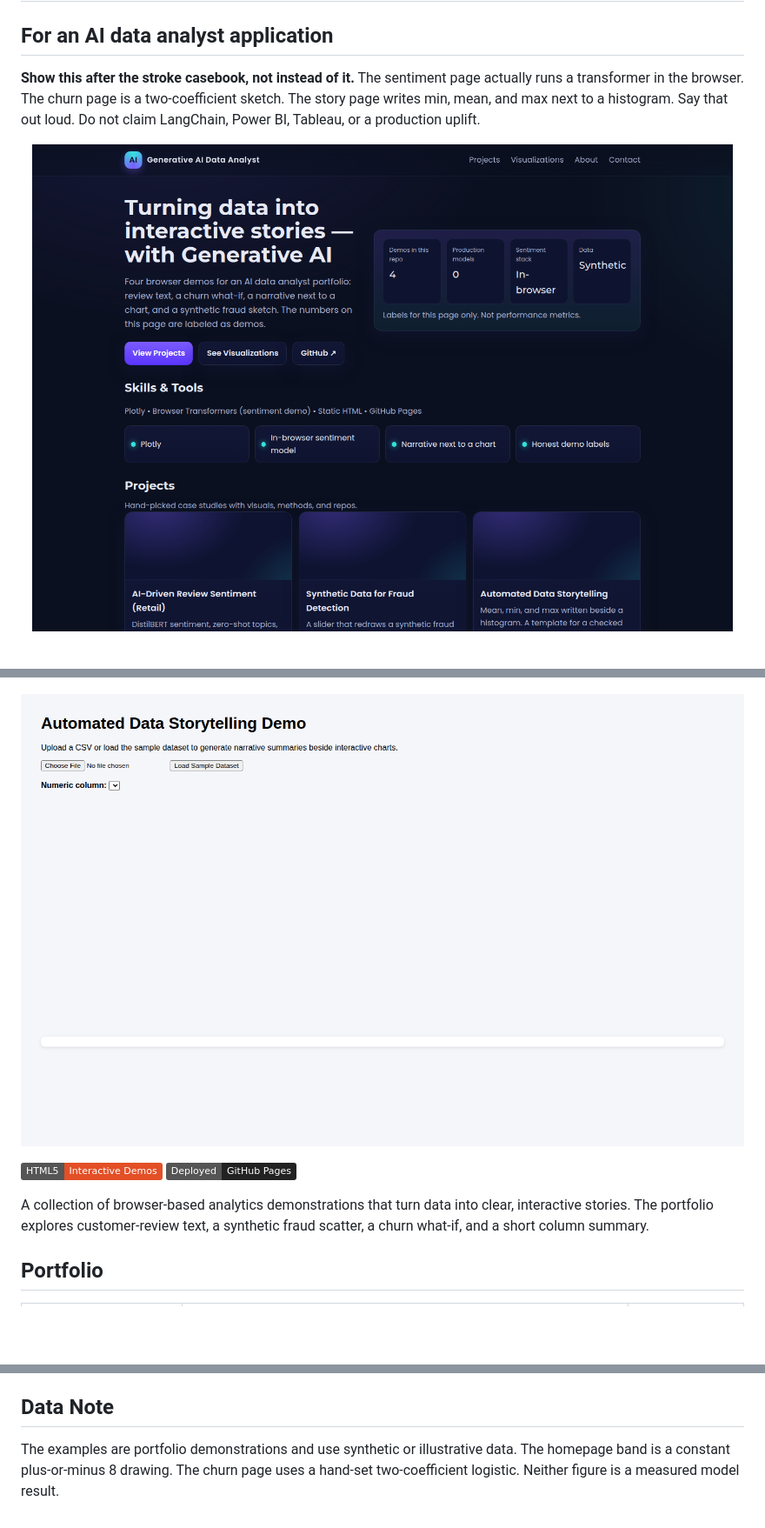
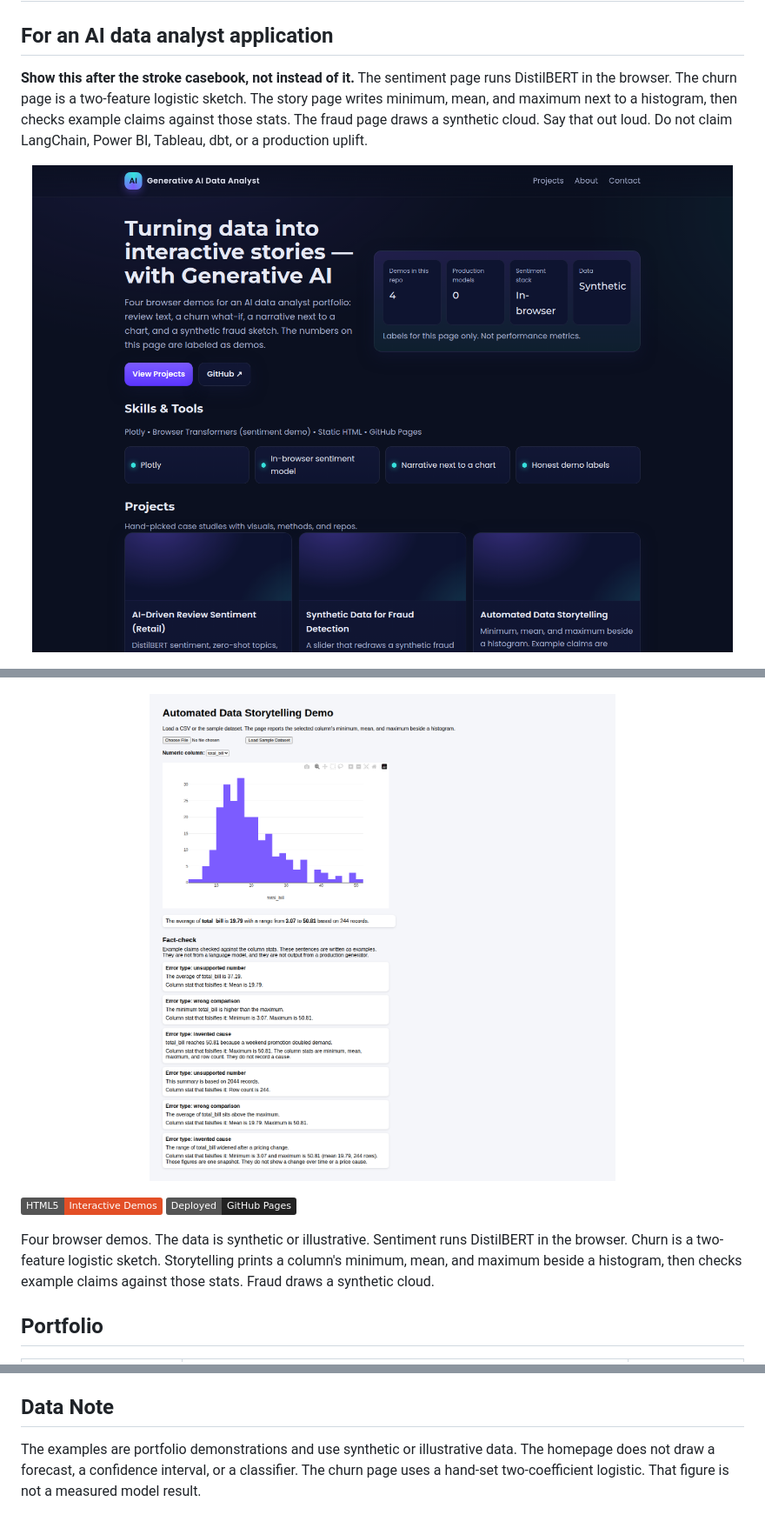
Before and after one commit to ParBproject/Generative-AI-Data, a Markdown page: README.md, 3 parts joined by grey strips. Shown at 87% size. Rendered like a GitHub page; pictures changed too: docs/screenshots/portfolio_home.png, docs/screenshots/story_demo.png; badges without logos; blank space fills up the shorter version.

```diff
--- a/README.md
+++ b/README.md
@@ -2,7 +2,7 @@
 
 ## For an AI data analyst application
 
-**Show this after the stroke casebook, not instead of it.** The sentiment page actually runs a transformer in the browser. The churn page is a two-coefficient sketch. The story page writes min, mean, and max next to a histogram. Say that out loud. Do not claim LangChain, Power BI, Tableau, or a production uplift.
+**Show this after the stroke casebook, not instead of it.** The sentiment page runs DistilBERT in the browser. The churn page is a two-feature logistic sketch. The story page writes minimum, mean, and maximum next to a histogram, then checks example claims against those stats. The fraud page draws a synthetic cloud. Say that out loud. Do not claim LangChain, Power BI, Tableau, dbt, or a production uplift.
 
 <p align="center"><img src="docs/screenshots/portfolio_home.png" alt="Generative AI demo index with honest labels" width="100%"></p>
 <p align="center"><img src="docs/screenshots/sentiment_demo.png" alt="Retail sentiment demo" width="100%"></p>
@@ -12,7 +12,7 @@
 [![HTML](https://img.shields.io/badge/HTML5-Interactive_Demos-E34F26?logo=html5&logoColor=white)](https://parbproject.github.io/Generative-AI-Data/)
 [![GitHub Pages](https://img.shields.io/badge/Deployed-GitHub_Pages-222?logo=github)](https://parbproject.github.io/Generative-AI-Data/)
 
-A collection of browser-based analytics demonstrations that turn data into clear, interactive stories. The portfolio explores customer-review text, a synthetic fraud scatter, a churn what-if, and a short column summary.
+Four browser demos. The data is synthetic or illustrative. Sentiment runs DistilBERT in the browser. Churn is a two-feature logistic sketch. Storytelling prints a column's minimum, mean, and maximum beside a histogram, then checks example claims against those stats. Fraud draws a synthetic cloud.
 
 ## Portfolio
 
@@ -79,4 +69,4 @@ GitHub Actions checks out the repo with pinned actions, installs Node 22.14.0, r
 
 ## Data Note
 
-The examples are portfolio demonstrations and use synthetic or illustrative data. The homepage band is a constant plus-or-minus 8 drawing. The churn page uses a hand-set two-coefficient logistic. Neither figure is a measured model result.
+The examples are portfolio demonstrations and use synthetic or illustrative data. The homepage does not draw a forecast, a confidence interval, or a classifier. The churn page uses a hand-set two-coefficient logistic. That figure is not a measured model result.
```
Also changed, not shown: other parts of README.md (+8 -18 lines), 8 other files.
